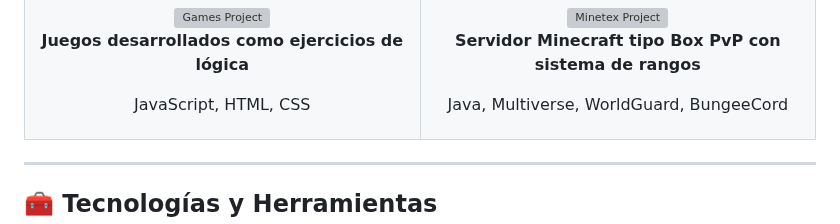
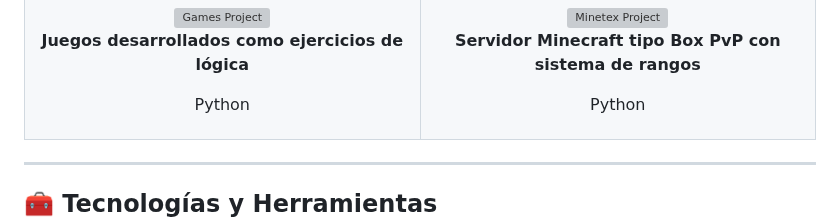
Before and after one commit to Danny200523/Danny200523, a Markdown page: README.md, the part around the change. Rendered like a GitHub page; grey boxes are pictures that could not be loaded.

```diff
--- a/README.md
+++ b/README.md
@@ -109,7 +109,7 @@ Desarrollador Software con objetivos hacia el crecimiento profesional y personal
           <img src="https://via.placeholder.com/500x300?text=Campuslands_Plataforma" width="100%" alt="Games Project"/>
         </a>
         <p><strong>Juegos desarrollados como ejercicios de lógica</strong></p>
-        <p>JavaScript, HTML, CSS</p>
+        <p>Python</p>
       </div>
     </td>
     <td width="50%" valign="top">
@@ -119,7 +119,7 @@ Desarrollador Software con objetivos hacia el crecimiento profesional y personal
           <img src="https://via.placeholder.com/500x300?text=Gestiones_Movistar" width="100%" alt="Minetex Project"/>
         </a>
         <p><strong>Servidor Minecraft tipo Box PvP con sistema de rangos</strong></p>
-        <p>Java, Multiverse, WorldGuard, BungeeCord</p>
+        <p>Python</p>
       </div>
     </td>
   </tr>
```
